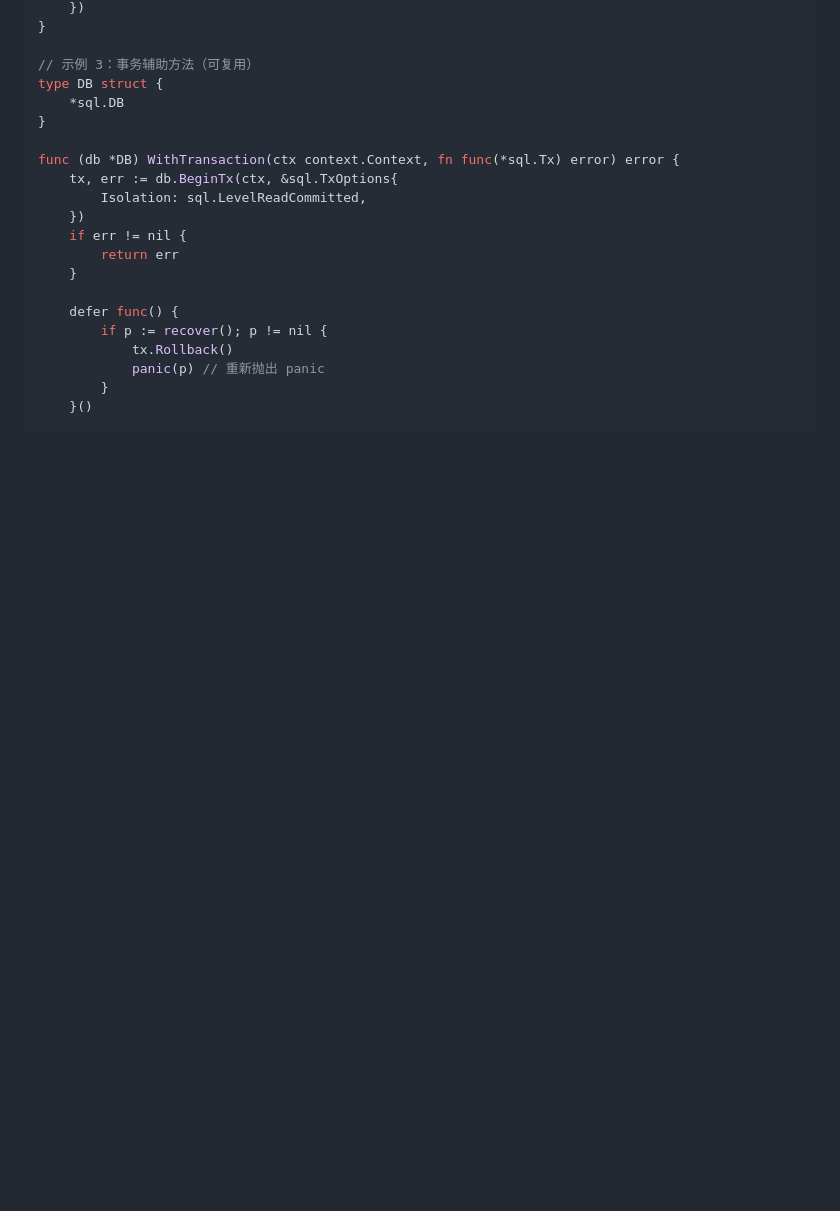
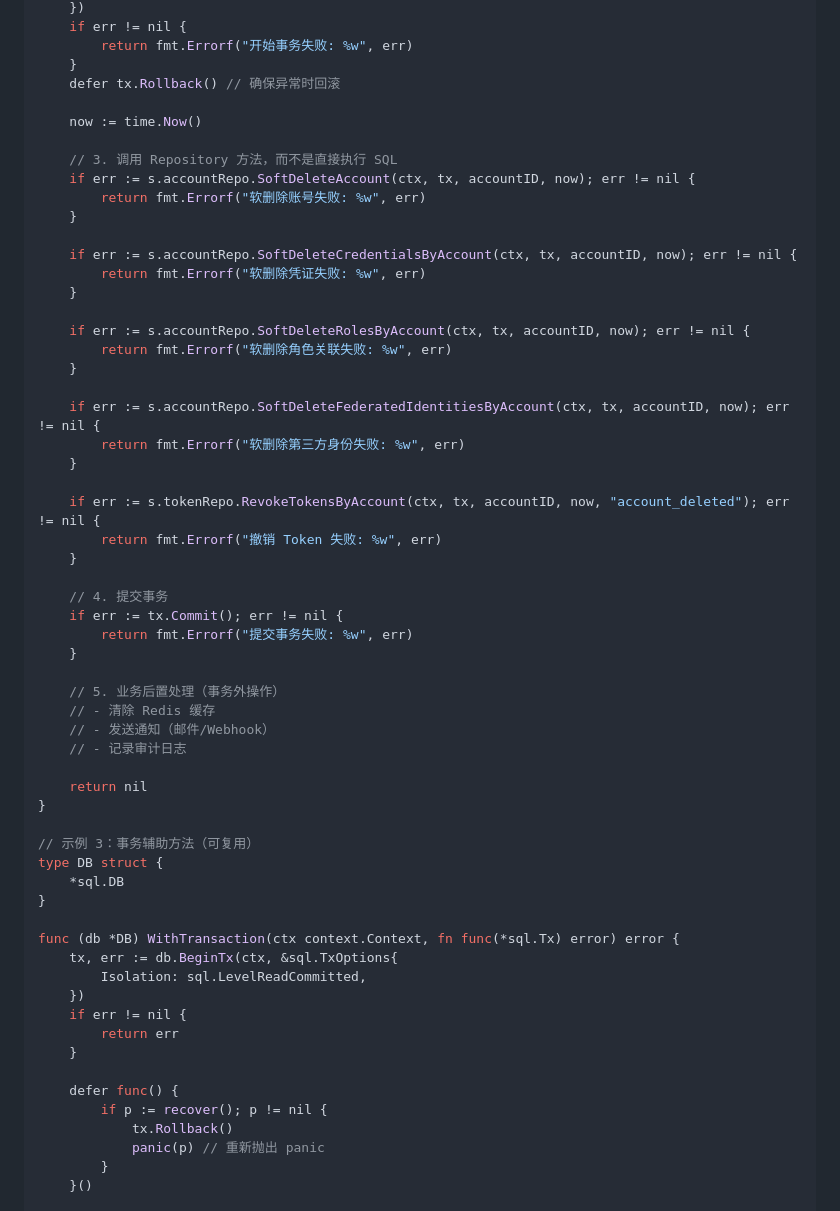
Before and after one commit to rushairer/gosso, a Markdown page: doc/TODO.md, the part around the change printed below. Rendered like a GitHub page; blank space fills up the shorter version.

Commit message:
feat: todo

```diff
--- a/doc/TODO.md
+++ b/doc/TODO.md
@@ -330,4 +365,43 @@ func (s *AccountService) SoftDeleteAccount(ctx context.Context, accountID string
     })
+    if err != nil {
+        return fmt.Errorf("开始事务失败: %w", err)
+    }
+    defer tx.Rollback() // 确保异常时回滚
+
+    now := time.Now()
+
+    // 3. 调用 Repository 方法，而不是直接执行 SQL
+    if err := s.accountRepo.SoftDeleteAccount(ctx, tx, accountID, now); err != nil {
+        return fmt.Errorf("软删除账号失败: %w", err)
+    }
+
+    if err := s.accountRepo.SoftDeleteCredentialsByAccount(ctx, tx, accountID, now); err != nil {
+        return fmt.Errorf("软删除凭证失败: %w", err)
+    }
+
+    if err := s.accountRepo.SoftDeleteRolesByAccount(ctx, tx, accountID, now); err != nil {
+        return fmt.Errorf("软删除角色关联失败: %w", err)
+    }
+
+    if err := s.accountRepo.SoftDeleteFederatedIdentitiesByAccount(ctx, tx, accountID, now); err != nil {
+        return fmt.Errorf("软删除第三方身份失败: %w", err)
+    }
+
+    if err := s.tokenRepo.RevokeTokensByAccount(ctx, tx, accountID, now, "account_deleted"); err != nil {
+        return fmt.Errorf("撤销 Token 失败: %w", err)
+    }
+
+    // 4. 提交事务
+    if err := tx.Commit(); err != nil {
+        return fmt.Errorf("提交事务失败: %w", err)
+    }
+
+    // 5. 业务后置处理（事务外操作）
+    // - 清除 Redis 缓存
+    // - 发送通知（邮件/Webhook）
+    // - 记录审计日志
+
+    return nil
 }
 
 // 示例 3：事务辅助方法（可复用）
```
Also changed, not shown: other parts of doc/TODO.md (+75 -40 lines).
